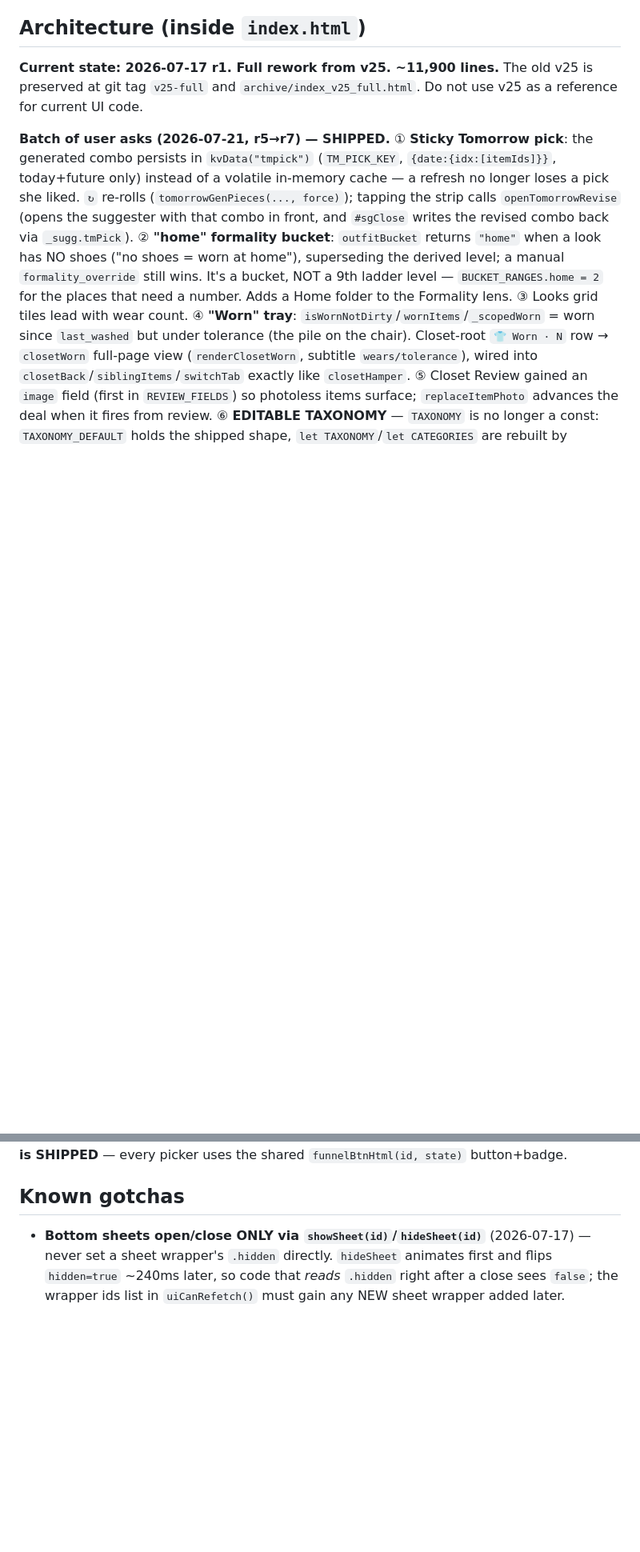
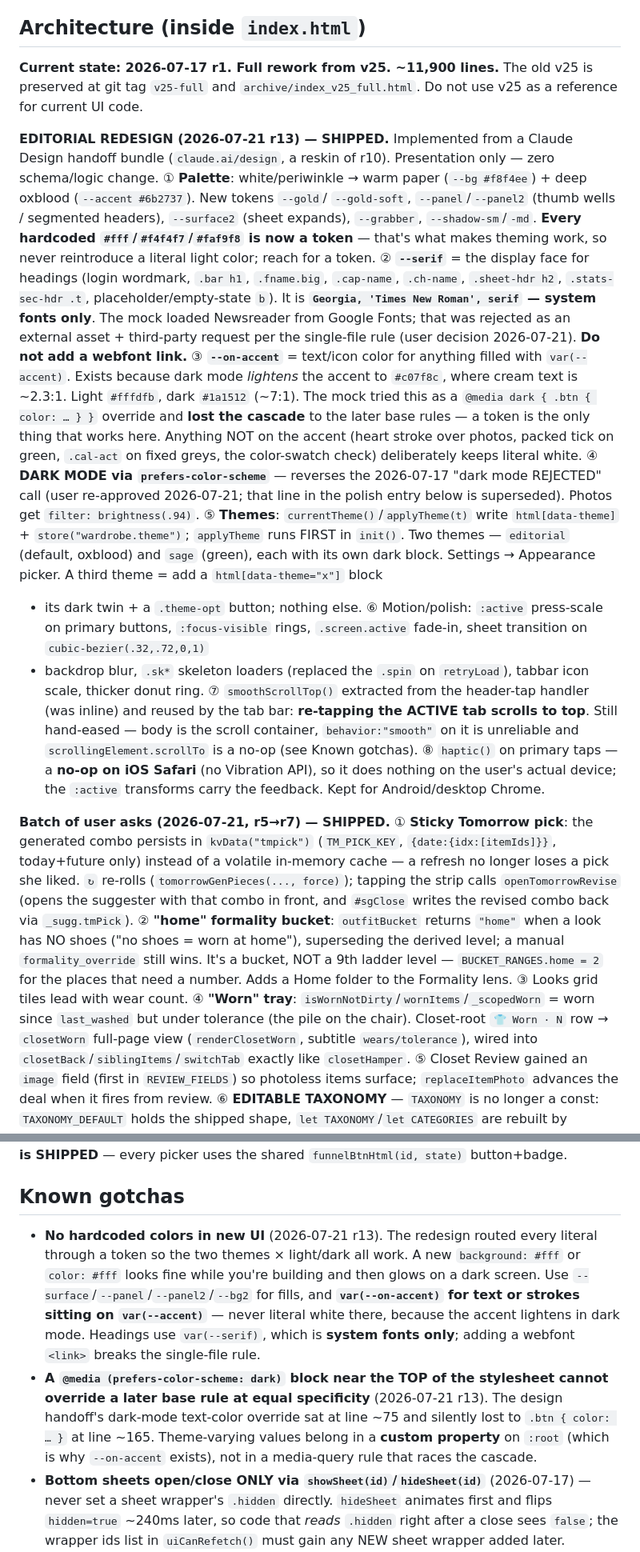
Before and after one commit to aluke0311/wardrobe_app, a Markdown page: CLAUDE.md, 2 parts joined by grey strips. Shown at 80% size. Rendered like a GitHub page; blank space fills up the shorter version.

Commit message:
docs: editorial redesign — token rules, --on-accent, theme system, cascade gotcha
Records the constraints the redesign introduced so a later session doesn't
quietly undo them: no literal colours in new UI, var(--on-accent) for anything
on the accent, --serif is system-fonts-only (no webfont link), and why a
prefers-color-scheme block can't override a later base rule. Also marks the
2026-07-17 'dark mode REJECTED' note superseded.

Co-Authored-By: Claude Opus 4.8 <noreply@anthropic.com>

```diff
--- a/CLAUDE.md
+++ b/CLAUDE.md
@@ -27,6 +27,47 @@ library. If something seems to need a library, ask the user first.
 **Current state: 2026-07-17 r1. Full rework from v25. ~11,900 lines.**
 The old v25 is preserved at git tag `v25-full` and `archive/index_v25_full.html`.
 Do not use v25 as a reference for current UI code.
+
+**EDITORIAL REDESIGN (2026-07-21 r13) — SHIPPED.** Implemented from a Claude
+Design handoff bundle (`claude.ai/design`, a reskin of r10). Presentation only —
+zero schema/logic change. ① **Palette**: white/periwinkle → warm paper
+(`--bg #f8f4ee`) + deep oxblood (`--accent #6b2737`). New tokens `--gold`/
+`--gold-soft`, `--panel`/`--panel2` (thumb wells / segmented headers),
+`--surface2` (sheet expands), `--grabber`, `--shadow-sm`/`-md`. **Every
+hardcoded `#fff`/`#f4f4f7`/`#faf9f8` is now a token** — that's what makes
+theming work, so never reintroduce a literal light color; reach for a token.
+② **`--serif`** = the display face for headings (login wordmark, `.bar h1`,
+`.fname.big`, `.cap-name`, `.ch-name`, `.sheet-hdr h2`, `.stats-sec-hdr .t`,
+placeholder/empty-state `b`). It is **`Georgia, 'Times New Roman', serif` —
+system fonts only**. The mock loaded Newsreader from Google Fonts; that was
+rejected as an external asset + third-party request per the single-file rule
+(user decision 2026-07-21). **Do not add a webfont link.**
+③ **`--on-accent`** = text/icon color for anything filled with `var(--accent)`.
+Exists because dark mode *lightens* the accent to `#c07f8c`, where cream text is
+~2.3:1. Light `#fffdfb`, dark `#1a1512` (~7:1). The mock tried this as a
+`@media dark { .btn { color: … } }` override and **lost the cascade** to the
+later base rules — a token is the only thing that works here. Anything NOT on
+the accent (heart stroke over photos, packed tick on green, `.cal-act` on fixed
+greys, the color-swatch check) deliberately keeps literal white.
+④ **DARK MODE via `prefers-color-scheme`** — reverses the 2026-07-17 "dark mode
+REJECTED" call (user re-approved 2026-07-21; that line in the polish entry below
+is superseded). Photos get `filter: brightness(.94)`.
+⑤ **Themes**: `currentTheme()`/`applyTheme(t)` write `html[data-theme]` +
+`store("wardrobe.theme")`; `applyTheme` runs FIRST in `init()`. Two themes —
+`editorial` (default, oxblood) and `sage` (green), each with its own dark block.
+Settings → Appearance picker. A third theme = add a `html[data-theme="x"]` block
++ its dark twin + a `.theme-opt` button; nothing else.
+⑥ Motion/polish: `:active` press-scale on primary buttons, `:focus-visible`
+rings, `.screen.active` fade-in, sheet transition on `cubic-bezier(.32,.72,0,1)`
++ backdrop blur, `.sk*` skeleton loaders (replaced the `.spin` on `retryLoad`),
+tabbar icon scale, thicker donut ring.
+⑦ `smoothScrollTop()` extracted from the header-tap handler (was inline) and
+reused by the tab bar: **re-tapping the ACTIVE tab scrolls to top**. Still
+hand-eased — body is the scroll container, `behavior:"smooth"` on it is
+unreliable and `scrollingElement.scrollTo` is a no-op (see Known gotchas).
+⑧ `haptic()` on primary taps — a **no-op on iOS Safari** (no Vibration API), so
+it does nothing on the user's actual device; the `:active` transforms carry the
+feedback. Kept for Android/desktop Chrome.
 
 **Batch of user asks (2026-07-21, r5→r7) — SHIPPED.**
 ① **Sticky Tomorrow pick**: the generated combo persists in `kvData("tmpick")`
@@ -763,6 +805,20 @@ the shared `funnelBtnHtml(id, state)` button+badge.
 
 ## Known gotchas
 
+- **No hardcoded colors in new UI** (2026-07-21 r13). The redesign routed every
+  literal through a token so the two themes × light/dark all work. A new
+  `background: #fff` or `color: #fff` looks fine while you're building and then
+  glows on a dark screen. Use `--surface`/`--panel`/`--panel2`/`--bg2` for
+  fills, and **`var(--on-accent)` for text or strokes sitting on
+  `var(--accent)`** — never literal white there, because the accent lightens in
+  dark mode. Headings use `var(--serif)`, which is **system fonts only**; adding
+  a webfont `<link>` breaks the single-file rule.
+- **A `@media (prefers-color-scheme: dark)` block near the TOP of the stylesheet
+  cannot override a later base rule at equal specificity** (2026-07-21 r13). The
+  design handoff's dark-mode text-color override sat at line ~75 and silently
+  lost to `.btn { color: … }` at line ~165. Theme-varying values belong in a
+  **custom property** on `:root` (which is why `--on-accent` exists), not in a
+  media-query rule that races the cascade.
 - **Bottom sheets open/close ONLY via `showSheet(id)`/`hideSheet(id)`** (2026-07-17)
   — never set a sheet wrapper's `.hidden` directly. `hideSheet` animates first and
   flips `hidden=true` ~240ms later, so code that *reads* `.hidden` right after a
```
Also changed, not shown: other parts of CLAUDE.md (+10 -5 lines).
